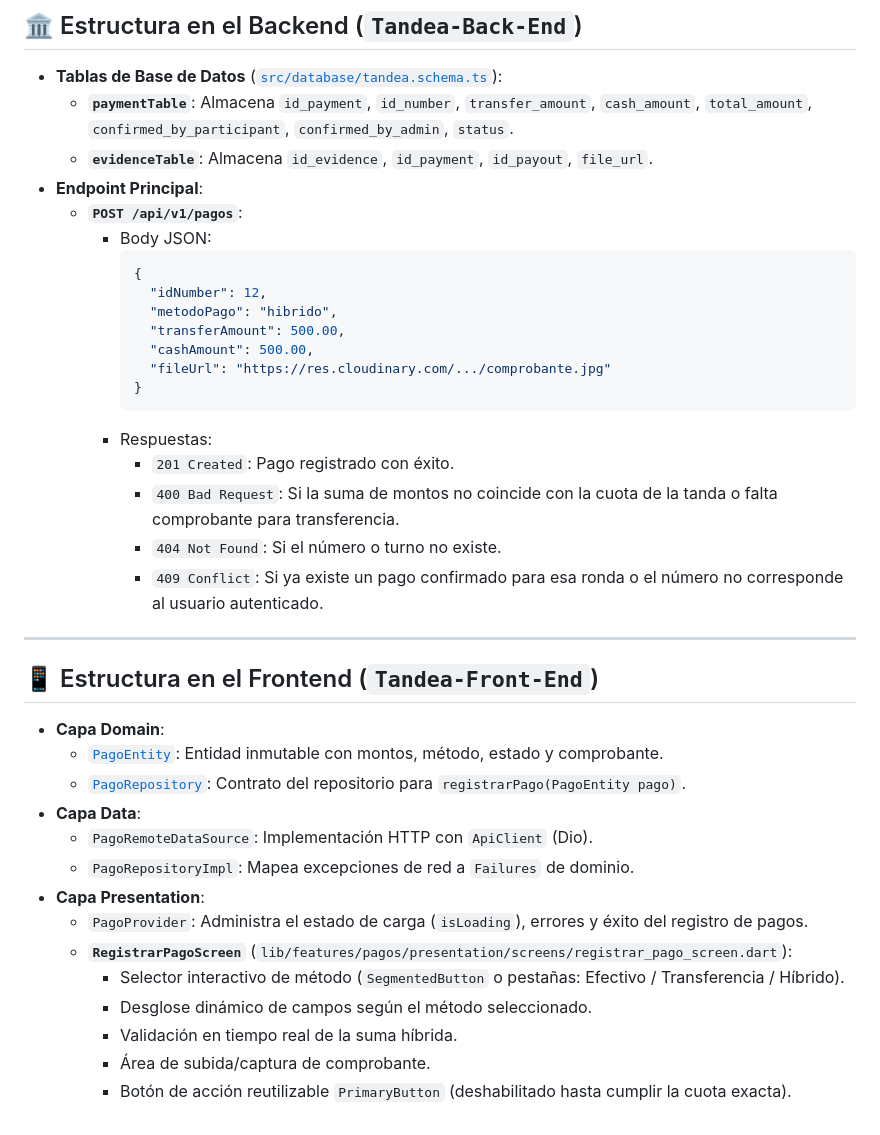
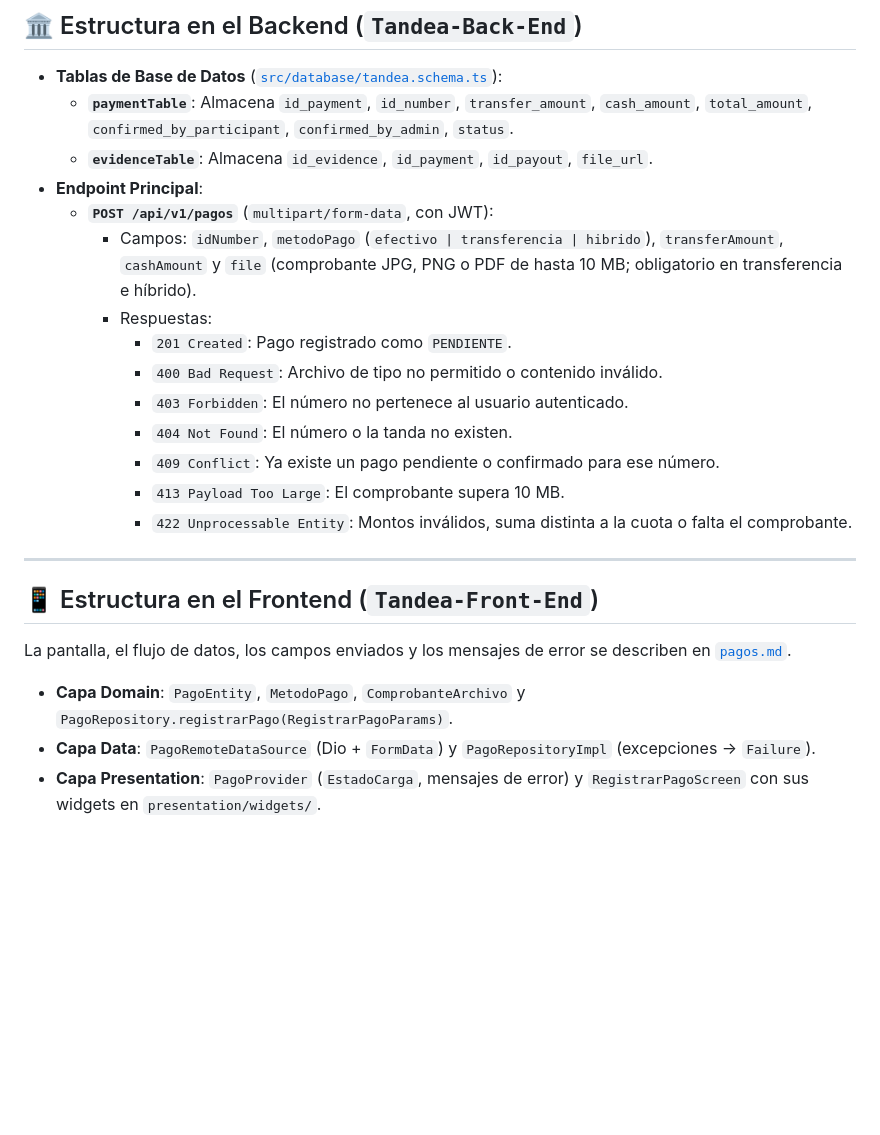
Before and after one commit to Desarrollo-Movil-Integral-GIDS6102/Tandea-Front-End, a Markdown page: docs/modulo-pagos.md, the part around the change. GitHub-like rendering; blank space fills up the shorter version.

````diff
--- a/docs/modulo-pagos.md
+++ b/docs/modulo-pagos.md
@@ -26,38 +26,23 @@ El módulo de Pagos es el núcleo transaccional de Tandea. Permite a los partici
   * **`paymentTable`**: Almacena `id_payment`, `id_number`, `transfer_amount`, `cash_amount`, `total_amount`, `confirmed_by_participant`, `confirmed_by_admin`, `status`.
   * **`evidenceTable`**: Almacena `id_evidence`, `id_payment`, `id_payout`, `file_url`.
 * **Endpoint Principal**:
-  * **`POST /api/v1/pagos`**:
-    * Body JSON:
-      ```json
-      {
-        "idNumber": 12,
-        "metodoPago": "hibrido",
-        "transferAmount": 500.00,
-        "cashAmount": 500.00,
-        "fileUrl": "https://res.cloudinary.com/.../comprobante.jpg"
-      }
-      ```
+  * **`POST /api/v1/pagos`** (`multipart/form-data`, con JWT):
+    * Campos: `idNumber`, `metodoPago` (`efectivo | transferencia | hibrido`), `transferAmount`, `cashAmount` y `file` (comprobante JPG, PNG o PDF de hasta 10 MB; obligatorio en transferencia e híbrido).
     * Respuestas:
-      * `201 Created`: Pago registrado con éxito.
-      * `400 Bad Request`: Si la suma de montos no coincide con la cuota de la tanda o falta comprobante para transferencia.
-      * `404 Not Found`: Si el número o turno no existe.
-      * `409 Conflict`: Si ya existe un pago confirmado para esa ronda o el número no corresponde al usuario autenticado.
+      * `201 Created`: Pago registrado como `PENDIENTE`.
+      * `400 Bad Request`: Archivo de tipo no permitido o contenido inválido.
+      * `403 Forbidden`: El número no pertenece al usuario autenticado.
+      * `404 Not Found`: El número o la tanda no existen.
+      * `409 Conflict`: Ya existe un pago pendiente o confirmado para ese número.
+      * `413 Payload Too Large`: El comprobante supera 10 MB.
+      * `422 Unprocessable Entity`: Montos inválidos, suma distinta a la cuota o falta el comprobante.
 
 ---
 
 ## 📱 Estructura en el Frontend (`Tandea-Front-End`)
 
-* **Capa Domain**:
-  * [`PagoEntity`](../Tandea-Front-End/lib/features/pagos/domain/entities/pago_entity.dart): Entidad inmutable con montos, método, estado y comprobante.
-  * [`PagoRepository`](../Tandea-Front-End/lib/features/pagos/domain/repositories/pago_repository.dart): Contrato del repositorio para `registrarPago(PagoEntity pago)`.
-* **Capa Data**:
-  * `PagoRemoteDataSource`: Implementación HTTP con `ApiClient` (Dio).
-  * `PagoRepositoryImpl`: Mapea excepciones de red a `Failures` de dominio.
-* **Capa Presentation**:
-  * `PagoProvider`: Administra el estado de carga (`isLoading`), errores y éxito del registro de pagos.
-  * **`RegistrarPagoScreen`** (`lib/features/pagos/presentation/screens/registrar_pago_screen.dart`):
-    * Selector interactivo de método (`SegmentedButton` o pestañas: Efectivo / Transferencia / Híbrido).
-    * Desglose dinámico de campos según el método seleccionado.
-    * Validación en tiempo real de la suma híbrida.
-    * Área de subida/captura de comprobante.
-    * Botón de acción reutilizable `PrimaryButton` (deshabilitado hasta cumplir la cuota exacta).
+La pantalla, el flujo de datos, los campos enviados y los mensajes de error se describen en [`pagos.md`](./pagos.md).
+
+* **Capa Domain**: `PagoEntity`, `MetodoPago`, `ComprobanteArchivo` y `PagoRepository.registrarPago(RegistrarPagoParams)`.
+* **Capa Data**: `PagoRemoteDataSource` (Dio + `FormData`) y `PagoRepositoryImpl` (excepciones → `Failure`).
+* **Capa Presentation**: `PagoProvider` (`EstadoCarga`, mensajes de error) y `RegistrarPagoScreen` con sus widgets en `presentation/widgets/`.
````
Also changed, not shown: docs/README.md (+1 -0 lines), docs/pagos.md (added, +84 -0 lines).
